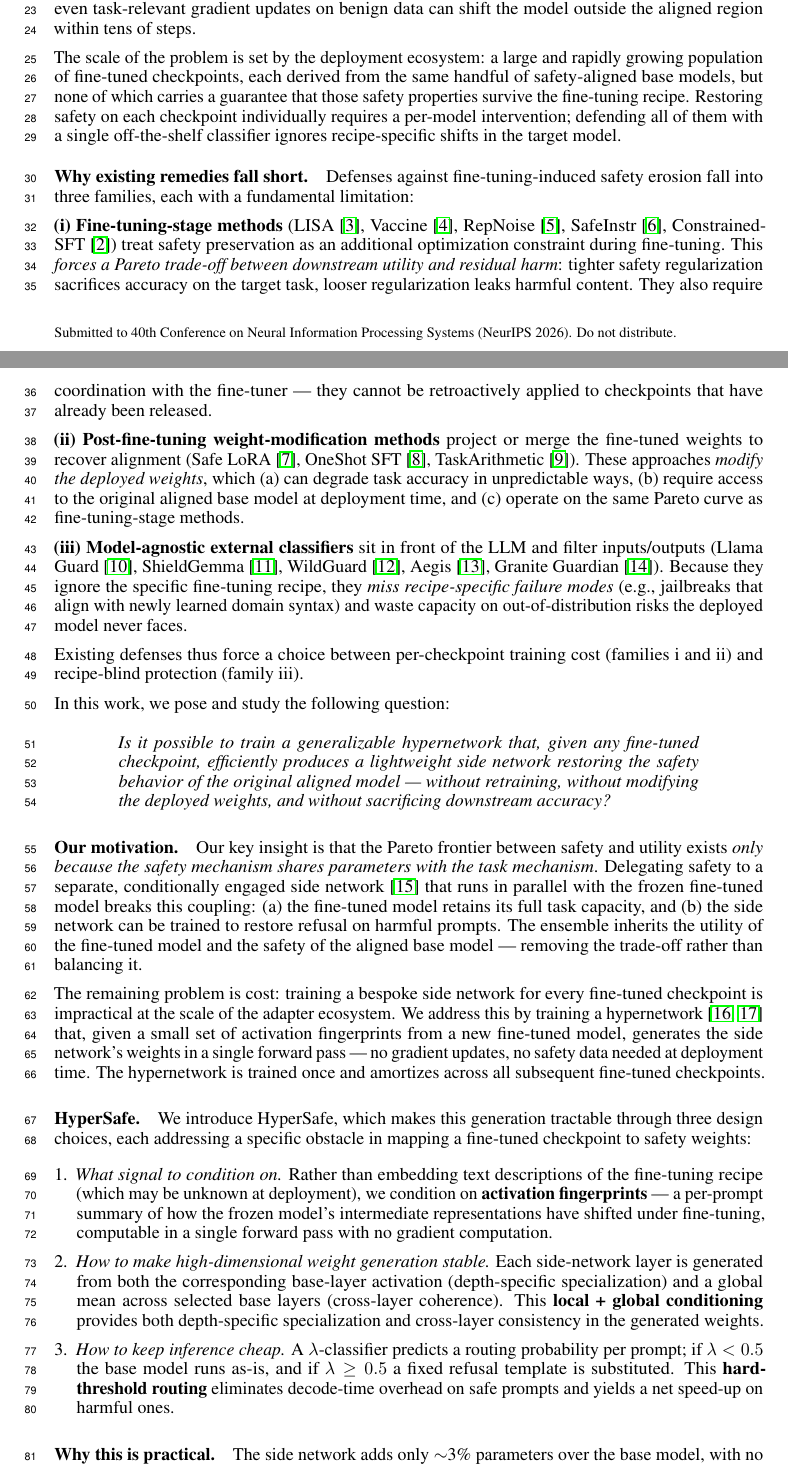
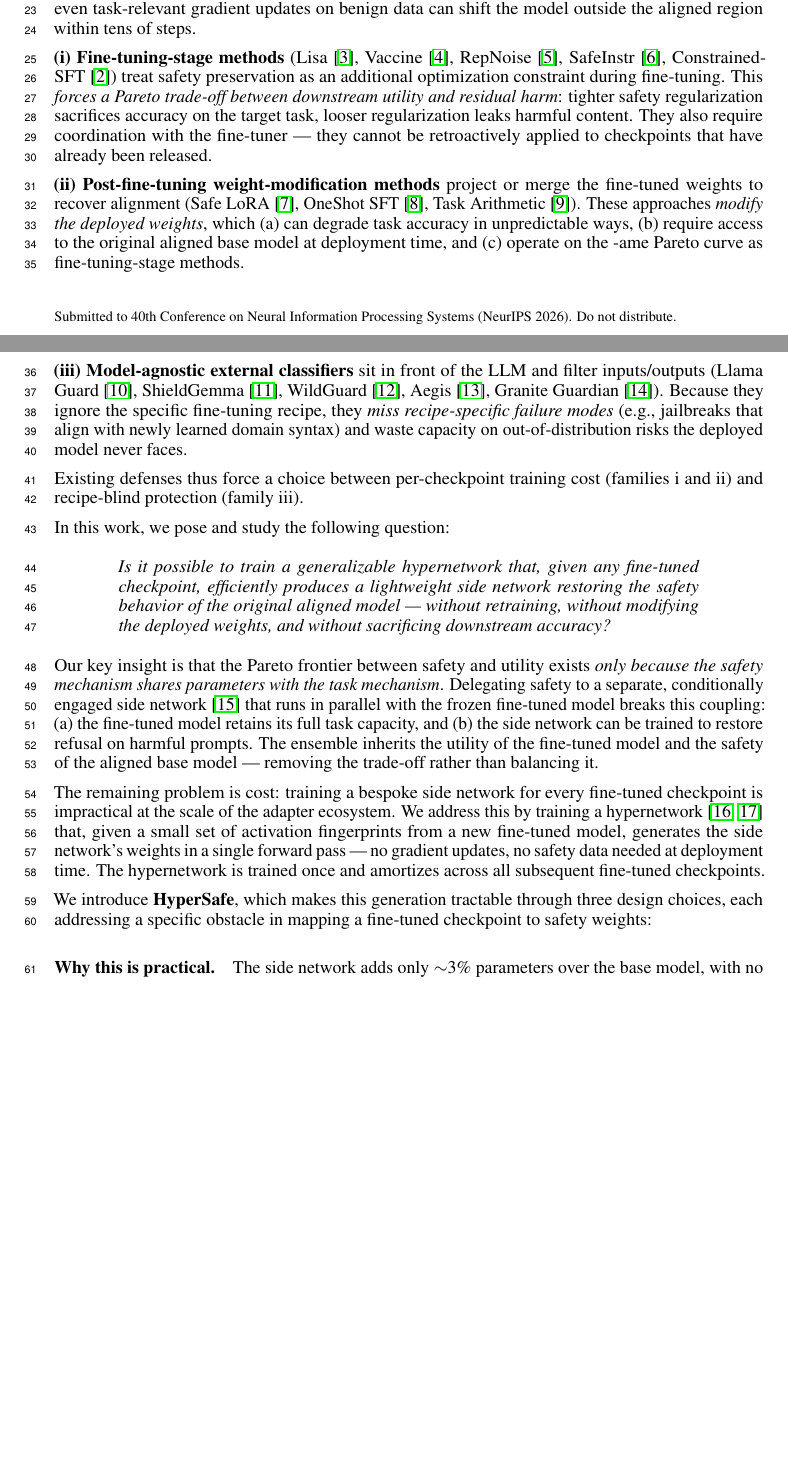
Before and after one commit to nokronim/Remedy-your-damaged-safety-alignment-at-only-inference-cost, a LaTeX paper (neurips_2026.tex, which reads sec/1_introduction.tex): two parts of pages 1 and 2 of 26 before the commit and two parts of pages 1 and 2 of 25 after it, joined at a grey line, cut so that both start at the same text, the shorter picture padded with empty space. Compiled offline with pdfLaTeX.

Commit message:
Updates from Overleaf

```diff
--- a/sec/1_introduction.tex
+++ b/sec/1_introduction.tex
@@ -3,14 +3,11 @@
 
 Fine-tuning a safety-aligned pre-trained LLM on a downstream task is the standard way to specialize open-source models, but it routinely degrades the safety alignment of the base model. Even when the fine-tuning data contains no harmful content, the harmful-response rate of a LoRA fine-tuned model can climb from under 5\% (the aligned baseline) to over 40\% on standard safety benchmarks~\cite{qi2024finetuning}, because refusal behavior is encoded in only a handful of shallow token-position subspaces~\cite{qi2025safety}, so even task-relevant gradient updates on benign data can shift the model outside the aligned region within tens of steps.
 
-The scale of the problem is set by the deployment ecosystem: a large and rapidly growing population of fine-tuned checkpoints, each derived from the same handful of safety-aligned base models, but none of which carries a guarantee that those safety properties survive the fine-tuning recipe. Restoring safety on each checkpoint individually requires a per-model intervention; defending all of them with a single off-the-shelf classifier ignores recipe-specific shifts in the target model.
+% The scale of the problem is set by the deployment ecosystem: a large and rapidly growing population of fine-tuned checkpoints, each derived from the same handful of safety-aligned base models, but none of which carries a guarantee that those safety properties survive the fine-tuning recipe. Restoring safety on each checkpoint individually requires a per-model intervention; defending all of them with a single off-the-shelf classifier ignores recipe-specific shifts in the target model.
 
-\paragraph{Why existing remedies fall short.}
-Defenses against fine-tuning-induced safety erosion fall into three families, each with a fundamental limitation:
+\textbf{(i) Fine-tuning-stage methods} (Lisa~\cite{huang2024lisa}, Vaccine~\cite{yi2024vaccine}, RepNoise~\cite{rosati2024representation}, SafeInstr~\cite{bianchi2024safetytuned}, Constrained-SFT~\cite{qi2025safety}) treat safety preservation as an additional optimization constraint during fine-tuning. This \textit{forces a Pareto trade-off between downstream utility and residual harm}: tighter safety regularization sacrifices accuracy on the target task, looser regularization leaks harmful content. They also require coordination with the fine-tuner --- they cannot be retroactively applied to checkpoints that have already been released.
 
-\textbf{(i) Fine-tuning-stage methods} (LISA~\cite{huang2024lisa}, Vaccine~\cite{yi2024vaccine}, RepNoise~\cite{rosati2024representation}, SafeInstr~\cite{bianchi2024safetytuned}, Constrained-SFT~\cite{qi2025safety}) treat safety preservation as an additional optimization constraint during fine-tuning. This \textit{forces a Pareto trade-off between downstream utility and residual harm}: tighter safety regularization sacrifices accuracy on the target task, looser regularization leaks harmful content. They also require coordination with the fine-tuner --- they cannot be retroactively applied to checkpoints that have already been released.
-
-\textbf{(ii) Post-fine-tuning weight-modification methods} project or merge the fine-tuned weights to recover alignment (Safe LoRA~\cite{hsu2024safe}, OneShot SFT~\cite{zhang2026safety}, TaskArithmetic~\cite{ilharco2023task}). These approaches \textit{modify the deployed weights}, which (a)~can degrade task accuracy in unpredictable ways, (b)~require access to the original aligned base model at deployment time, and (c)~operate on the same Pareto curve as fine-tuning-stage methods.
+\textbf{(ii) Post-fine-tuning weight-modification methods} project or merge the fine-tuned weights to recover alignment (Safe LoRA~\cite{hsu2024safe}, OneShot SFT~\cite{zhang2026safety}, Task Arithmetic~\cite{ilharco2023task}). These approaches \textit{modify the deployed weights}, which (a)~can degrade task accuracy in unpredictable ways, (b)~require access to the original aligned base model at deployment time, and (c)~operate on the -ame Pareto curve as fine-tuning-stage methods.
 
 \textbf{(iii) Model-agnostic external classifiers} sit in front of the LLM and filter inputs/outputs (Llama Guard~\cite{inan2023llama}, ShieldGemma~\cite{zeng2024shieldgemma}, WildGuard~\cite{han2024wildguard}, Aegis~\cite{ghosh2024aegis}, Granite Guardian~\cite{padhi2024granite}). Because they ignore the specific fine-tuning recipe, they \textit{miss recipe-specific failure modes} (e.g., jailbreaks that align with newly learned domain syntax) and waste capacity on out-of-distribution risks the deployed model never faces.
 
@@ -22,17 +19,21 @@ In this work, we pose and study the following question:
 \textit{Is it possible to train a generalizable hypernetwork that, given any fine-tuned checkpoint, efficiently produces a lightweight side network restoring the safety behavior of the original aligned model --- without retraining, without modifying the deployed weights, and without sacrificing downstream accuracy?}
 \end{quote}
 
-\paragraph{Our motivation.} Our key insight is that the Pareto frontier between safety and utility exists \emph{only because the safety mechanism shares parameters with the task mechanism}. Delegating safety to a separate, conditionally engaged side network~\cite{sung2022lst} that runs in parallel with the frozen fine-tuned model breaks this coupling: (a)~the fine-tuned model retains its full task capacity, and (b)~the side network can be trained to restore refusal on harmful prompts. The ensemble inherits the utility of the fine-tuned model and the safety of the aligned base model --- removing the trade-off rather than balancing it.
+%\paragraph{Our motivation.}
+
+Our key insight is that the Pareto frontier between safety and utility exists \emph{only because the safety mechanism shares parameters with the task mechanism}. Delegating safety to a separate, conditionally engaged side network~\cite{sung2022lst} that runs in parallel with the frozen fine-tuned model breaks this coupling: (a)~the fine-tuned model retains its full task capacity, and (b)~the side network can be trained to restore refusal on harmful prompts. The ensemble inherits the utility of the fine-tuned model and the safety of the aligned base model --- removing the trade-off rather than balancing it.
 
 The remaining problem is cost: training a bespoke side network for every fine-tuned checkpoint is impractical at the scale of the adapter ecosystem. We address this by training a hypernetwork~\cite{ha2017hypernetworks, chauhan2024brief} that, given a small set of activation fingerprints from a new fine-tuned model, generates the side network's weights in a single forward pass --- no gradient updates, no safety data needed at deployment time. The hypernetwork is trained once and amortizes across all subsequent fine-tuned checkpoints.
 
-\paragraph{\method{}.} We introduce \method{}, which makes this generation tractable through three design choices, each addressing a specific obstacle in mapping a fine-tuned checkpoint to safety weights:
+%\paragraph{\method{}.}
 
-\begin{enumerate}[leftmargin=*,topsep=2pt,itemsep=2pt]
-    \item \textit{What signal to condition on.} Rather than embedding text descriptions of the fine-tuning recipe (which may be unknown at deployment), we condition on \textbf{activation fingerprints} --- a per-prompt summary of how the frozen model's intermediate representations have shifted under fine-tuning, computable in a single forward pass with no gradient computation.
-    \item \textit{How to make high-dimensional weight generation stable.} Each side-network layer is generated from both the corresponding base-layer activation (depth-specific specialization) and a global mean across selected base layers (cross-layer coherence). This \textbf{local~+~global conditioning} provides both depth-specific specialization and cross-layer consistency in the generated weights.
-    \item \textit{How to keep inference cheap.} A $\lambda$-classifier predicts a routing probability per prompt; if $\lambda < 0.5$ the base model runs as-is, and if $\lambda \geq 0.5$ a fixed refusal template is substituted. This \textbf{hard-threshold routing} eliminates decode-time overhead on safe prompts and yields a net speed-up on harmful ones.
-\end{enumerate}
+We introduce \textbf{\method{}}, which makes this generation tractable through three design choices, each addressing a specific obstacle in mapping a fine-tuned checkpoint to safety weights:
+
+% \begin{enumerate}[leftmargin=*,topsep=2pt,itemsep=2pt]
+%     \item \textit{What signal to condition on.} Rather than embedding text descriptions of the fine-tuning recipe (which may be unknown at deployment), we condition on \textbf{activation fingerprints} --- a per-prompt summary of how the frozen model's intermediate representations have shifted under fine-tuning, computable in a single forward pass with no gradient computation.
+%     \item \textit{How to make high-dimensional weight generation stable.} Each side-network layer is generated from both the corresponding base-layer activation (depth-specific specialization) and a global mean across selected base layers (cross-layer coherence). This \textbf{local~+~global conditioning} provides both depth-specific specialization and cross-layer consistency in the generated weights.
+%     \item \textit{How to keep inference cheap.} A $\lambda$-classifier predicts a routing probability per prompt; if $\lambda < 0.5$ the base model runs as-is, and if $\lambda \geq 0.5$ a fixed refusal template is substituted. This \textbf{hard-threshold routing} eliminates decode-time overhead on safe prompts and yields a net speed-up on harmful ones.
+% \end{enumerate}
 
 \paragraph{Why this is practical.}
 The side network adds only $\sim$3\% parameters over the base model, with no decode-time overhead on the typical benign-prompt path. The hypernetwork is base-model-agnostic and generalizes across fine-tuning recipes (12 unseen domains $\times$ 2 architectures), demonstrating that a single trained hypernetwork can be deployed against new checkpoints zero-shot. Table~\ref{tab:comparison} contrasts \method{} with representative defenses across these axes.
```
Also changed, not shown: sec/2_related_works.tex (+1 -1 lines), tables/comparison_intro.tex (+3 -3 lines).
